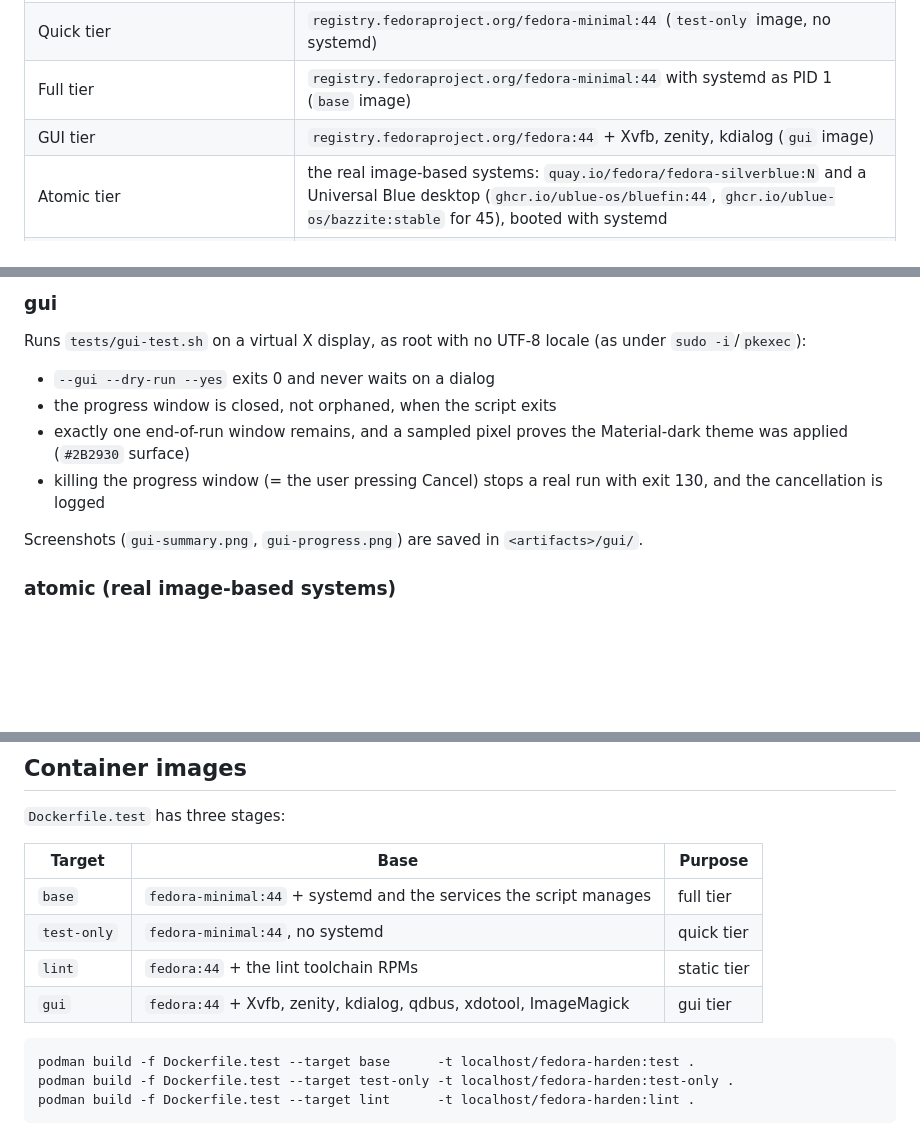
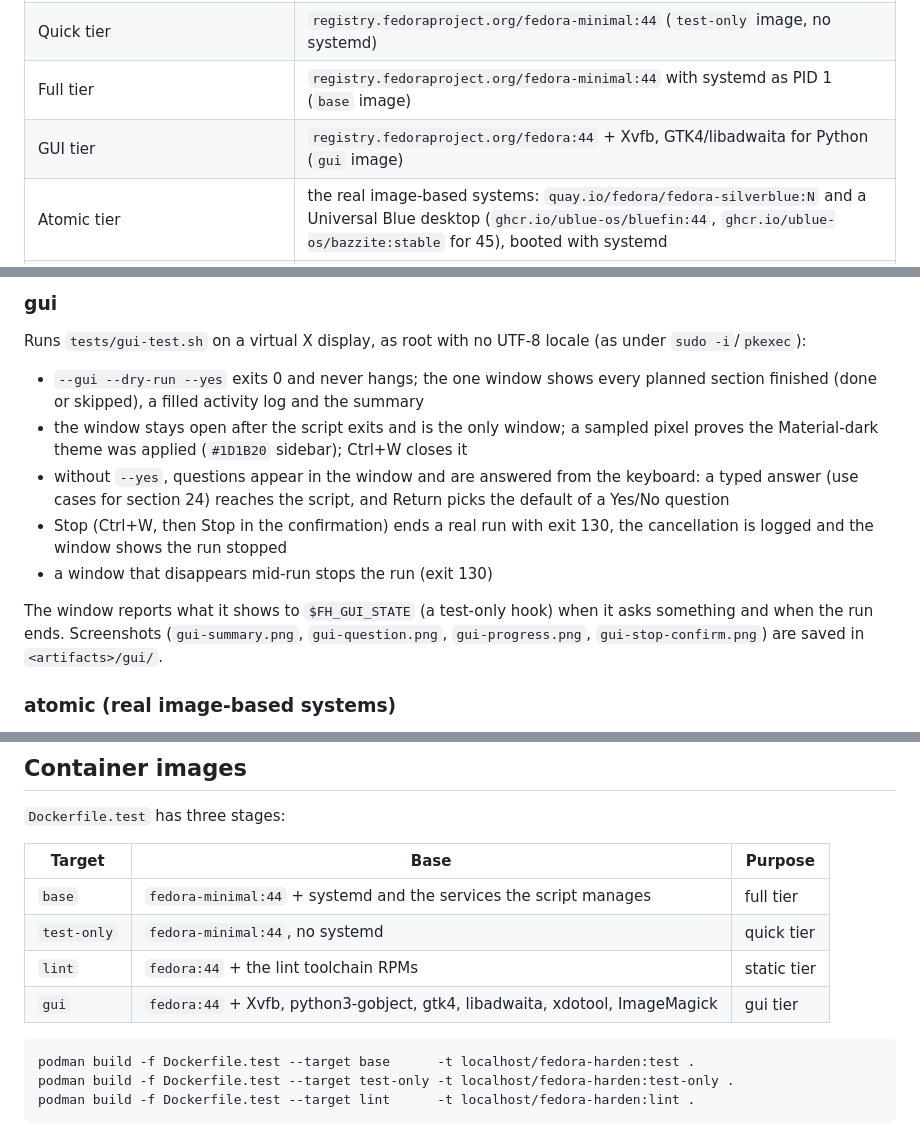
Before and after one commit to nixbys/fedora-hardening, a Markdown page: TESTING.md, 3 parts joined by grey strips. Rendered like a GitHub page; blank space fills up the shorter version.

````diff
--- a/TESTING.md
+++ b/TESTING.md
@@ -10,7 +10,7 @@ tests (`--fedora 44` is the default, `--fedora 45` the other):
 | Static tier (lint, formatting, MCP smoke test) | `registry.fedoraproject.org/fedora:44` — the `lint` image from `Dockerfile.test`, or natively when the host is Fedora 44 |
 | Quick tier | `registry.fedoraproject.org/fedora-minimal:44` (`test-only` image, no systemd) |
 | Full tier | `registry.fedoraproject.org/fedora-minimal:44` with systemd as PID 1 (`base` image) |
-| GUI tier | `registry.fedoraproject.org/fedora:44` + Xvfb, zenity, kdialog (`gui` image) |
+| GUI tier | `registry.fedoraproject.org/fedora:44` + Xvfb, GTK4/libadwaita for Python (`gui` image) |
 | Atomic tier | the real image-based systems: `quay.io/fedora/fedora-silverblue:N` and a Universal Blue desktop (`ghcr.io/ublue-os/bluefin:44`, `ghcr.io/ublue-os/bazzite:stable` for 45), booted with systemd |
 | VM tier | the same images installed on a virtual disk with `bootc install to-disk` and booted with KVM |
 | CI (`.github/workflows/ci.yml`) | static and container jobs run as a 44/45 matrix in a container of that release; repository scans run on `fedora:44` |
@@ -116,14 +116,21 @@ works again.
 Runs `tests/gui-test.sh` on a virtual X display, as root with no UTF-8 locale (as
 under `sudo -i`/`pkexec`):
 
-- `--gui --dry-run --yes` exits 0 and never waits on a dialog
-- the progress window is closed, not orphaned, when the script exits
-- exactly one end-of-run window remains, and a sampled pixel proves the
-  Material-dark theme was applied (`#2B2930` surface)
-- killing the progress window (= the user pressing Cancel) stops a real run with
-  exit 130, and the cancellation is logged
+- `--gui --dry-run --yes` exits 0 and never hangs; the one window shows every
+  planned section finished (done or skipped), a filled activity log and the summary
+- the window stays open after the script exits and is the only window; a sampled
+  pixel proves the Material-dark theme was applied (`#1D1B20` sidebar); Ctrl+W
+  closes it
+- without `--yes`, questions appear in the window and are answered from the
+  keyboard: a typed answer (use cases for section 24) reaches the script, and
+  Return picks the default of a Yes/No question
+- Stop (Ctrl+W, then Stop in the confirmation) ends a real run with exit 130, the
+  cancellation is logged and the window shows the run stopped
+- a window that disappears mid-run stops the run (exit 130)
 
-Screenshots (`gui-summary.png`, `gui-progress.png`) are saved in `<artifacts>/gui/`.
+The window reports what it shows to `$FH_GUI_STATE` (a test-only hook) when it asks
+something and when the run ends. Screenshots (`gui-summary.png`, `gui-question.png`,
+`gui-progress.png`, `gui-stop-confirm.png`) are saved in `<artifacts>/gui/`.
 
 ### atomic (real image-based systems)
 
@@ -220,7 +227,7 @@ systemd variant, `journal.log` and `failed-units.txt`.
 | `base` | `fedora-minimal:44` + systemd and the services the script manages | full tier |
 | `test-only` | `fedora-minimal:44`, no systemd | quick tier |
 | `lint` | `fedora:44` + the lint toolchain RPMs | static tier |
-| `gui` | `fedora:44` + Xvfb, zenity, kdialog, qdbus, xdotool, ImageMagick | gui tier |
+| `gui` | `fedora:44` + Xvfb, python3-gobject, gtk4, libadwaita, xdotool, ImageMagick | gui tier |
 
 ```bash
 podman build -f Dockerfile.test --target base      -t localhost/fedora-harden:test .
````
Also changed, not shown: CHANGELOG.md (+22 -3 lines), README.md (+38 -24 lines), docs/screenshots/entry.png (deleted), docs/screenshots/progress.png (deleted), docs/screenshots/question.png, docs/screenshots/running.png (added), docs/screenshots/stop.png (added), docs/screenshots/summary.png, 5 other files.
